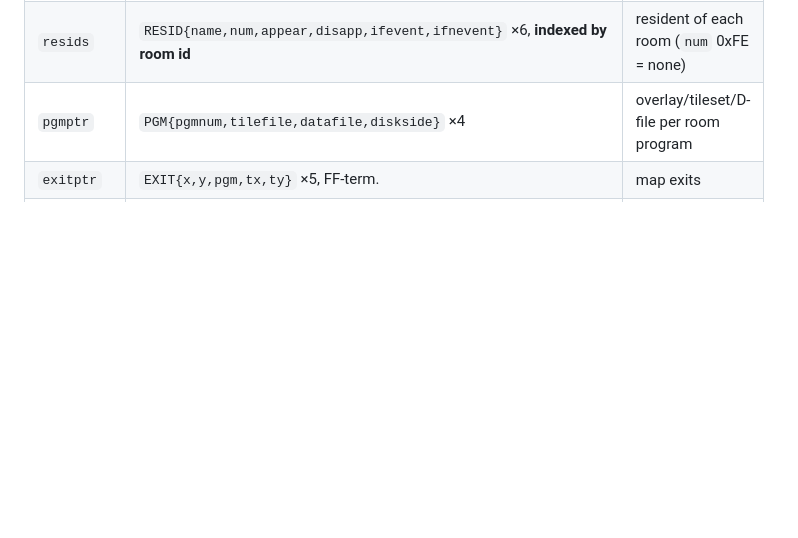
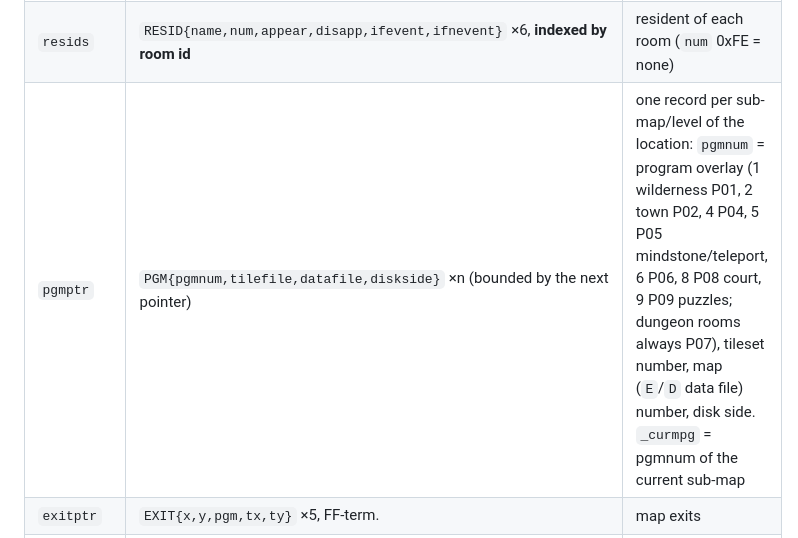
Before and after one commit to jbellassai/mc2, a Markdown page: docs/formats.md, the part around the change. Drawn GitHub-style; blank space fills up the shorter version.

Commit message:
formats: PGM records = per-sub-map program/tileset/map assignment
Co-Authored-By: Claude Fable 5.1 <noreply@anthropic.com>

```diff
--- a/docs/formats.md
+++ b/docs/formats.md
@@ -74,7 +74,7 @@ Sub-table `maps`: byte **before** the pointer target is the count *n* (0xFF = no
 | `genptr` | `GEN{x,y,type,tile,num}` ×5, FF-term. | generic townsfolk; `num` 0xFA night-only, 0xFB day-only, ≥0xFC always |
 | `knpcptr` | `KNPC{x,y,type,tile,num,name,appear,disapp,ifevent,ifnevent}` ×10, FF-term. | named NPCs; `name` indexes `gwrds`; `num<0x20` = companion |
 | `resids` | `RESID{name,num,appear,disapp,ifevent,ifnevent}` ×6, **indexed by room id** | resident of each room (`num` 0xFE = none) |
-| `pgmptr` | `PGM{pgmnum,tilefile,datafile,diskside}` ×4 | overlay/tileset/D-file per room program |
+| `pgmptr` | `PGM{pgmnum,tilefile,datafile,diskside}` ×n (bounded by the next pointer) | one record per sub-map/level of the location: `pgmnum` = program overlay (1 wilderness P01, 2 town P02, 4 P04, 5 P05 mindstone/teleport, 6 P06, 8 P08 court, 9 P09 puzzles; dungeon rooms always P07), tileset number, map (`E`/`D` data file) number, disk side. `_curmpg` = pgmnum of the current sub-map |
 | `exitptr` | `EXIT{x,y,pgm,tx,ty}` ×5, FF-term. | map exits |
 | `gwrds` | NUL-separated strings | conversation keywords and NPC names |
 | `newsr`, `peopr` | 3-byte triples | News / People keyword → NPC (`peopr = {word,npc,x}`) |
```
